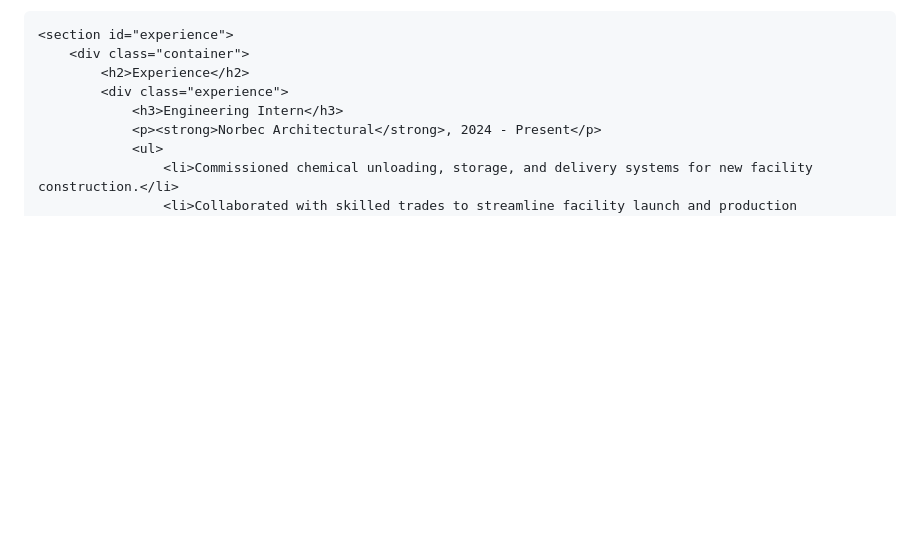
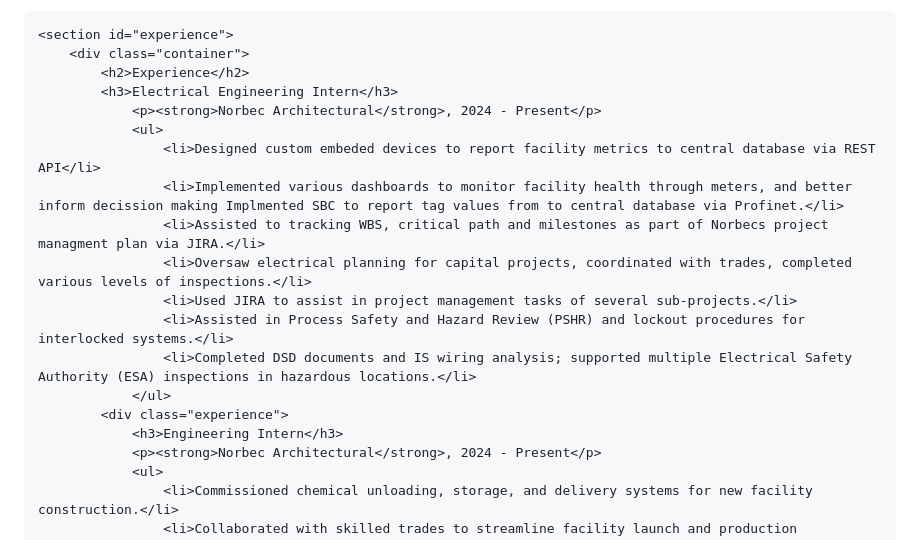
Before and after one commit to JesseRussell2240/jesseRussell2240.github.io, a Markdown page: README.md, the part around the change. Drawn GitHub-style; blank space fills up the shorter version.

```diff
--- a/README.md
+++ b/README.md
@@ -25,6 +25,17 @@
     <section id="experience">
         <div class="container">
             <h2>Experience</h2>
+            <h3>Electrical Engineering Intern</h3>
+                <p><strong>Norbec Architectural</strong>, 2024 - Present</p>
+                <ul>
+                    <li>Designed custom embeded devices to report facility metrics to central database via REST API</li>
+                    <li>Implemented various dashboards to monitor facility health through meters, and better inform decission making Implmented SBC to report tag values from to central database via Profinet.</li>
+                    <li>Assisted to tracking WBS, critical path and milestones as part of Norbecs project managment plan via JIRA.</li>
+                    <li>Oversaw electrical planning for capital projects, coordinated with trades, completed various levels of inspections.</li>
+                    <li>Used JIRA to assist in project management tasks of several sub-projects.</li>
+                    <li>Assisted in Process Safety and Hazard Review (PSHR) and lockout procedures for interlocked systems.</li>
+                    <li>Completed DSD documents and IS wiring analysis; supported multiple Electrical Safety Authority (ESA) inspections in hazardous locations.</li>
+                </ul>
             <div class="experience">
                 <h3>Engineering Intern</h3>
                 <p><strong>Norbec Architectural</strong>, 2024 - Present</p>
```
